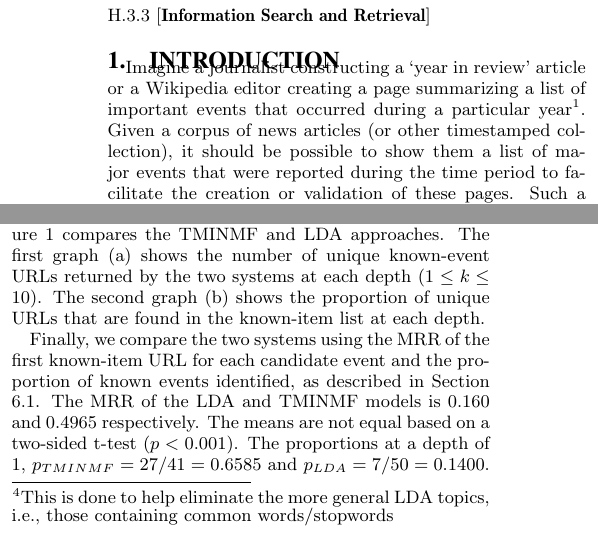
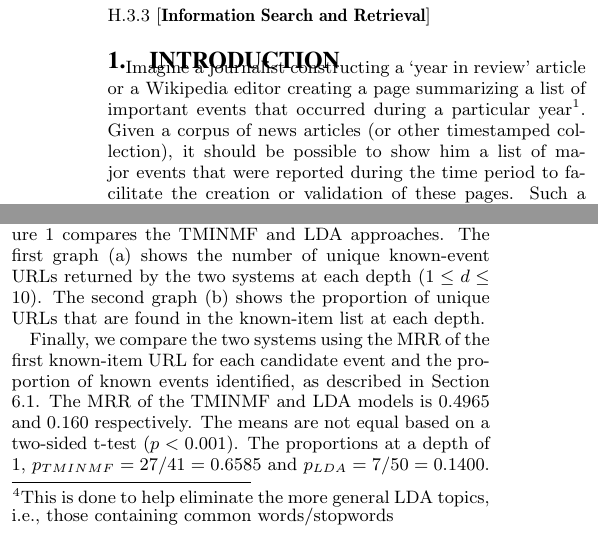
Before and after one commit to luckh2/sigir-2016-events, a LaTeX paper (willis-events-sigir-2016.tex): two parts of the columns of pages 1 and 3 of 4, joined at a grey line, cut so that both start at the same text. Compiled offline with pdfLaTeX.

Commit message:
minor updates

```diff
--- a/willis-events-sigir-2016.tex
+++ b/willis-events-sigir-2016.tex
@@ -35,7 +35,7 @@ Retrospective event detection is the task of identifying events in time-stamped
 
 \section{Introduction}
 
-Imagine a journalist constructing a `year in review' article or a Wikipedia editor creating a page summarizing a list of important events that occurred during a particular year\footnote{e.g., https://en.wikipedia.org/wiki/1988\#Events}. Given a corpus of news articles (or other timestamped collection), it should be possible to show them a list of major events that were reported during the time period to facilitate the creation or validation of these pages. Such a system might rank the events by importance, provide estimated dates of event occurrence, and a ranking of candidate Wikipedia pages that describe the associated event.
+Imagine a journalist constructing a `year in review' article or a Wikipedia editor creating a page summarizing a list of important events that occurred during a particular year\footnote{e.g., https://en.wikipedia.org/wiki/1988\#Events}. Given a corpus of news articles (or other timestamped collection), it should be possible to show him a list of major events that were reported during the time period to facilitate the creation or validation of these pages. Such a system might rank the events by importance, provide estimated dates of event occurrence, and a ranking of candidate Wikipedia pages that describe the associated event.
 
 In this short paper, we present a novel method for retrospective event identification in news corpora based on temporal mutual information \cite{Teng2008} and non-negative matrix factorization \cite{Lee2001}, which we call TMINMF. We also introduce a preliminary test collection and evaluation methodology based on Wikipedia that can be used for future comparative research.  As far as we know, we are the first to propose a method for comparative evaluation in this type of retrospective event identification task.
 
@@ -217,9 +217,9 @@ vote(0.077) election(0.059) voter(0.057) percent(0.03) poll(0.027) ballot(0.022)
 
 The TMINMF model was run using a daily interval with the top 1000 features based on ACF and $k=50$ factors for NMF. The LDA model was run using the Mallet implementation with $T=100$ topics, an interval of 10 for hyperparameter optimization, and all other default values. Only the top $N=50$ LDA topics were considered as events for evaluation\footnote{This is done to help eliminate the more general LDA topics, i.e., those containing common words/stopwords} based on topic time series ACF.
 
-The top 5 events from both the TMINMF and LDA methods are presented in Table \ref{table.top5}. Outwardly, the models look similar and would be difficult to compare qualitatively.  Figure \ref{fig.eventdist} compares the TMINMF and LDA approaches.  The first graph (a) shows the number of unique known-event URLs returned by the two systems at each depth ($1 \le k \le 10$).  The second graph (b) shows the proportion of unique URLs that are found in the known-item list  at each depth.
+The top 5 events from both the TMINMF and LDA methods are presented in Table \ref{table.top5}. Outwardly, the models look similar and would be difficult to compare qualitatively.  Figure \ref{fig.eventdist} compares the TMINMF and LDA approaches.  The first graph (a) shows the number of unique known-event URLs returned by the two systems at each depth ($1 \le d \le 10$).  The second graph (b) shows the proportion of unique URLs that are found in the known-item list  at each depth.
 
-Finally, we compare the two systems using the MRR of the first known-item URL for each candidate event and the proportion of known events identified, as described in Section 6.1.  The MRR of the LDA and TMINMF models is 0.160 and 0.4965 respectively. The means are not equal based on a two-sided t-test ($p < 0.001$).   The proportions at a depth of 1,   $p_{TMINMF}=27/41=0.6585$ and $p_{LDA}=7/50=0.1400$.  At a depth of 5, the proportion of events is $p_{TMINMF}=39/186=0.2097$ and $p_{LDA}=17/244=0.0697$. Using a two-sided Binomial proportion test, in both cases the proportions are not equal ($p < 0.01$).
+Finally, we compare the two systems using the MRR of the first known-item URL for each candidate event and the proportion of known events identified, as described in Section 6.1.  The MRR of the TMINMF and LDA models is 0.4965 and 0.160 respectively. The means are not equal based on a two-sided t-test ($p < 0.001$).   The proportions at a depth of 1,   $p_{TMINMF}=27/41=0.6585$ and $p_{LDA}=7/50=0.1400$.  At a depth of 5, the proportion of events is $p_{TMINMF}=39/186=0.2097$ and $p_{LDA}=17/244=0.0697$. Using a two-sided binomial proportion test, in both cases the proportions are not equal ($p < 0.01$).
 
 
 \section{Conclusions}
```
Also changed, not shown: willis-events-sigir-2016.tex (4 more changed lines).
